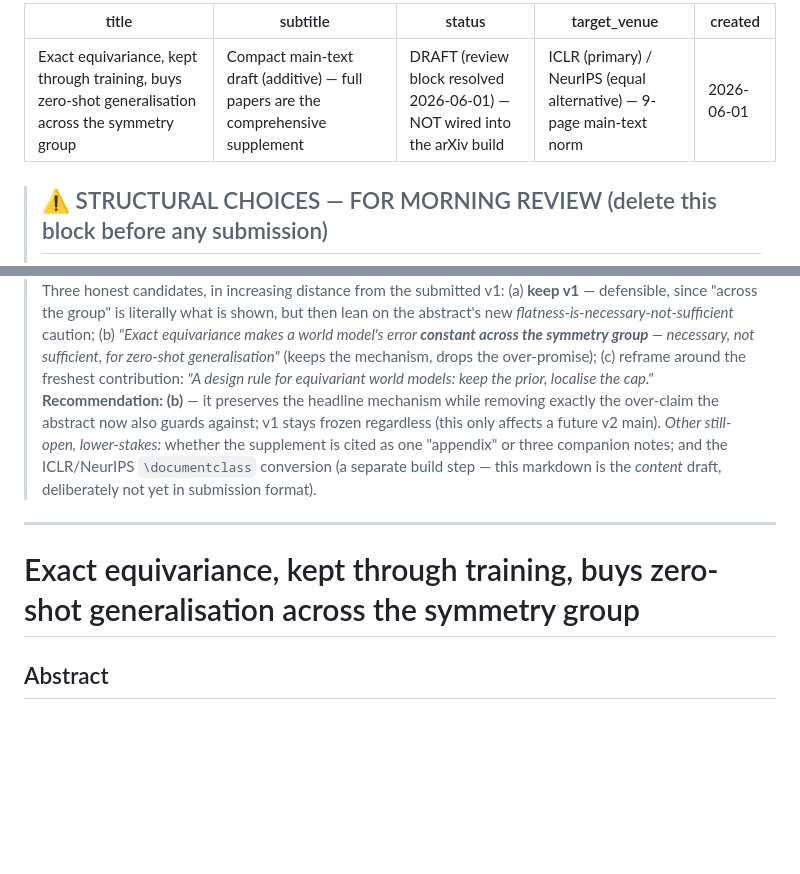
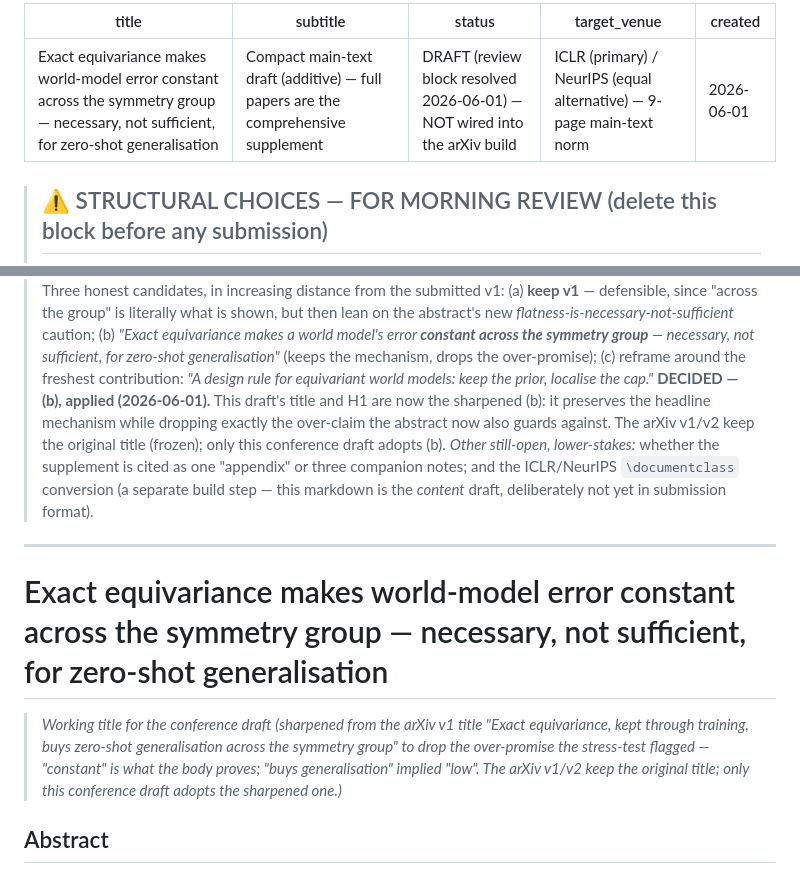
Before and after one commit to TimothyWang418/se3-ejepa, a Markdown page: papers/main_compact.md, 2 parts joined by grey strips. GitHub-like rendering; blank space fills up the shorter version.

Commit message:
papers/main_compact: sharpen conference-draft title to the honest "constant, not low" framing (option b)
Drops the over-promise the critique flagged: "buys zero-shot generalisation" reads as "low error", but
the body proves the error is *constant* across the group, not low. New title: "Exact equivariance makes
world-model error constant across the symmetry group — necessary, not sufficient, for zero-shot
generalisation." Only this conference draft adopts it; arXiv v1/v2 keep the original (frozen) title.
Review-block item 7 marked DECIDED; H1 carries a note recording the divergence.

Co-Authored-By: Claude Opus 4.8 <noreply@anthropic.com>

```diff
--- a/papers/main_compact.md
+++ b/papers/main_compact.md
@@ -1,5 +1,5 @@
 ---
-title: "Exact equivariance, kept through training, buys zero-shot generalisation across the symmetry group"
+title: "Exact equivariance makes world-model error constant across the symmetry group — necessary, not sufficient, for zero-shot generalisation"
 subtitle: "Compact main-text draft (additive) — full papers are the comprehensive supplement"
 status: DRAFT (review block resolved 2026-06-01) — NOT wired into the arXiv build
 target_venue: ICLR (primary) / NeurIPS (equal alternative) — 9-page main-text norm
@@ -66,15 +66,21 @@ created: 2026-06-01
 > not sufficient, for zero-shot generalisation"* (keeps the mechanism, drops the over-promise);
 > (c) reframe around the freshest contribution: *"A design rule for equivariant world models: keep the
 > prior, localise the cap."*
-> **Recommendation: (b)** — it preserves the headline mechanism while removing exactly the over-claim the
-> abstract now also guards against; v1 stays frozen regardless (this only affects a future v2 main).
+> **DECIDED — (b), applied (2026-06-01).** This draft's title and H1 are now the sharpened (b): it
+> preserves the headline mechanism while dropping exactly the over-claim the abstract now also guards
+> against. The arXiv v1/v2 keep the original title (frozen); only this conference draft adopts (b).
 > *Other still-open, lower-stakes:* whether the supplement is cited as one "appendix" or three companion
 > notes; and the ICLR/NeurIPS `\documentclass` conversion (a separate build step — this markdown is the
 > *content* draft, deliberately not yet in submission format).
 
 ---
 
-# Exact equivariance, kept through training, buys zero-shot generalisation across the symmetry group
+# Exact equivariance makes world-model error constant across the symmetry group — necessary, not sufficient, for zero-shot generalisation
+
+> *Working title for the conference draft (sharpened from the arXiv v1 title "Exact equivariance, kept
+> through training, buys zero-shot generalisation across the symmetry group" to drop the over-promise the
+> stress-test flagged — "constant" is what the body proves; "buys generalisation" implied "low". The
+> arXiv v1/v2 keep the original title; only this conference draft adopts the sharpened one.)*
 
 ## Abstract
 
```
